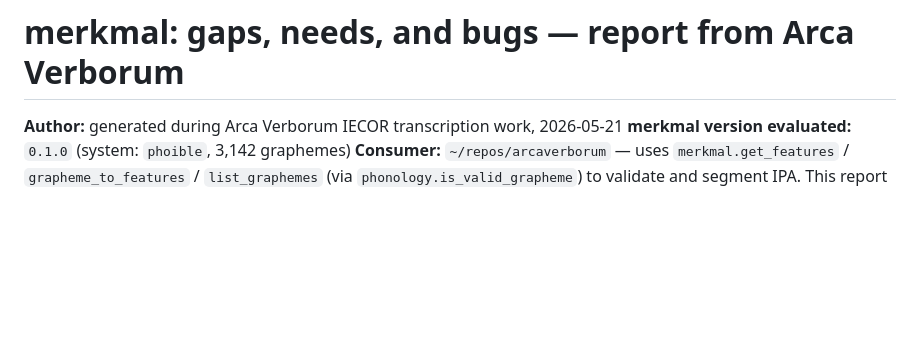
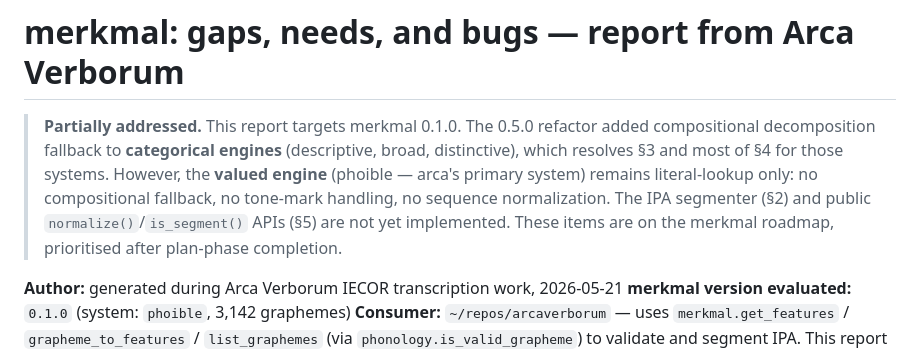
Before and after one commit to tresoldi/merkmal, a Markdown page: MERKMAL_GAPS_from_arcaverborum.md, the part around the change. Rendered like a GitHub page; blank space fills up the shorter version.

Commit message:
Add status banner to Arca Verborum gaps report
Note which items are addressed by 0.5.0 (categorical decomposition)
and which remain open (valued engine fallback, IPA segmenter,
sequence normalization, public API exports).

```diff
--- a/MERKMAL_GAPS_from_arcaverborum.md
+++ b/MERKMAL_GAPS_from_arcaverborum.md
@@ -1,4 +1,15 @@
 # merkmal: gaps, needs, and bugs — report from Arca Verborum
+
+> **Partially addressed.** This report targets merkmal 0.1.0. The
+> 0.5.0 refactor added compositional decomposition fallback to
+> **categorical engines** (descriptive, broad, distinctive), which
+> resolves §3 and most of §4 for those systems. However, the
+> **valued engine** (phoible — arca's primary system) remains
+> literal-lookup only: no compositional fallback, no tone-mark
+> handling, no sequence normalization. The IPA segmenter (§2) and
+> public `normalize()`/`is_segment()` APIs (§5) are not yet
+> implemented. These items are on the merkmal roadmap, prioritised
+> after plan-phase completion.
 
 **Author:** generated during Arca Verborum IECOR transcription work, 2026-05-21
 **merkmal version evaluated:** `0.1.0` (system: `phoible`, 3,142 graphemes)
```
